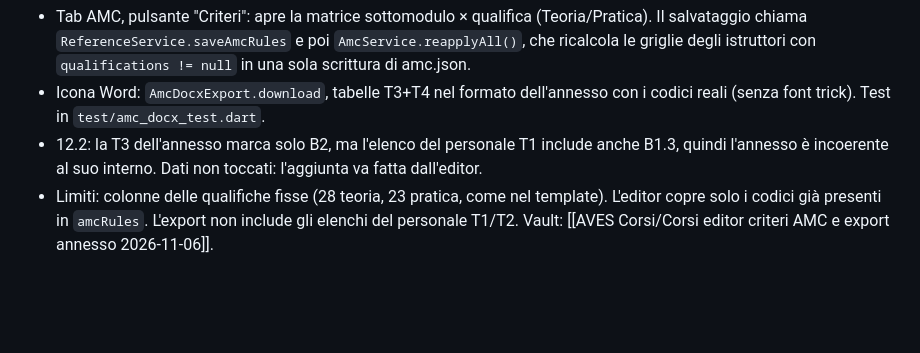
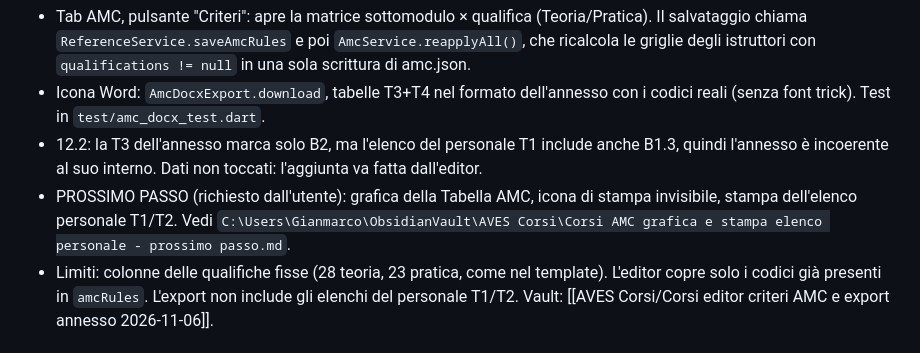
Before and after one commit to rdagmr98/corsi, a Markdown page: CLAUDE.md, the part around the change. GitHub-like rendering; blank space fills up the shorter version.

Commit message:
docs: prossimo passo Tabella AMC
Co-Authored-By: Claude Opus 5.5 <noreply@anthropic.com>

```diff
--- a/CLAUDE.md
+++ b/CLAUDE.md
@@ -80,6 +80,7 @@ Richiesta: "permetti all'admin di modificare i criteri di assegnazione delle mat
 - Tab AMC, pulsante "Criteri": apre la matrice sottomodulo × qualifica (Teoria/Pratica). Il salvataggio chiama `ReferenceService.saveAmcRules` e poi `AmcService.reapplyAll()`, che ricalcola le griglie degli istruttori con `qualifications != null` in una sola scrittura di amc.json.
 - Icona Word: `AmcDocxExport.download`, tabelle T3+T4 nel formato dell'annesso con i codici reali (senza font trick). Test in `test/amc_docx_test.dart`.
 - 12.2: la T3 dell'annesso marca solo B2, ma l'elenco del personale T1 include anche B1.3, quindi l'annesso è incoerente al suo interno. Dati non toccati: l'aggiunta va fatta dall'editor.
+- PROSSIMO PASSO (richiesto dall'utente): grafica della Tabella AMC, icona di stampa invisibile, stampa dell'elenco personale T1/T2. Vedi `C:\Users\Gianmarco\ObsidianVault\AVES Corsi\Corsi AMC grafica e stampa elenco personale - prossimo passo.md`.
 - Limiti: colonne delle qualifiche fisse (28 teoria, 23 pratica, come nel template). L'editor copre solo i codici già presenti in `amcRules`. L'export non include gli elenchi del personale T1/T2. Vault: [[AVES Corsi/Corsi editor criteri AMC e export annesso 2026-11-06]].
 
 ## STATO SESSIONE — [s51] 2026-10-31
```
